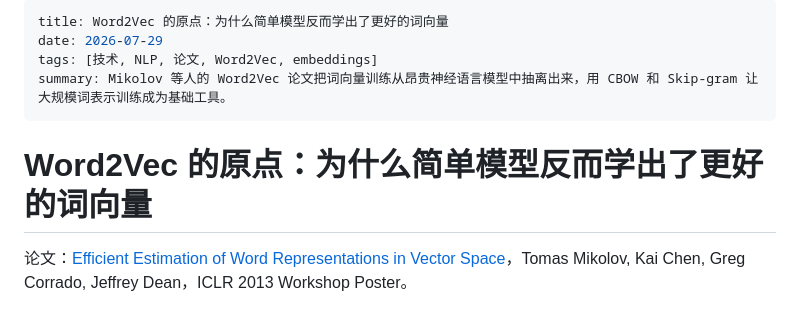
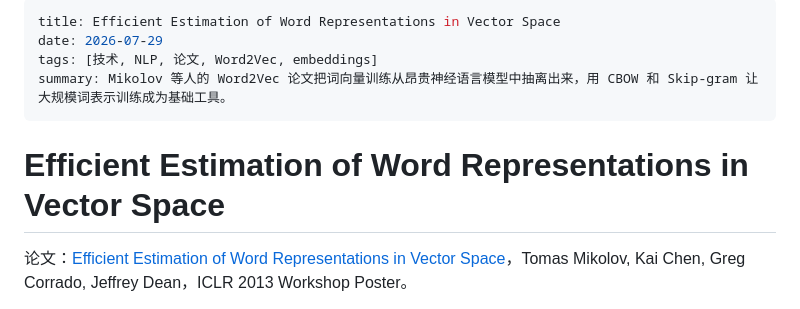
Before and after one commit to zhengyuhong/zhengyuhong.github.io, a Markdown page: notes/2026-07-29-word2vec-efficient-estimation.md, the part around the change. Drawn GitHub-style.

Commit message:
Use paper title for Word2Vec note

```diff
--- a/notes/2026-07-29-word2vec-efficient-estimation.md
+++ b/notes/2026-07-29-word2vec-efficient-estimation.md
@@ -1,11 +1,11 @@
 ---
-title: Word2Vec 的原点：为什么简单模型反而学出了更好的词向量
+title: Efficient Estimation of Word Representations in Vector Space
 date: 2026-07-29
 tags: [技术, NLP, 论文, Word2Vec, embeddings]
 summary: Mikolov 等人的 Word2Vec 论文把词向量训练从昂贵神经语言模型中抽离出来，用 CBOW 和 Skip-gram 让大规模词表示训练成为基础工具。
 ---
 
-# Word2Vec 的原点：为什么简单模型反而学出了更好的词向量
+# Efficient Estimation of Word Representations in Vector Space
 
 论文：[Efficient Estimation of Word Representations in Vector Space](https://arxiv.org/abs/1301.3781)，Tomas Mikolov, Kai Chen, Greg Corrado, Jeffrey Dean，ICLR 2013 Workshop Poster。
 
```
